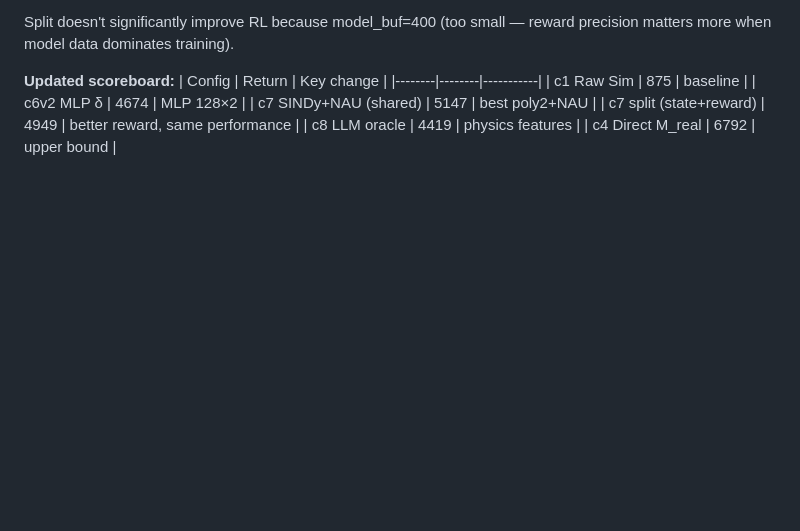
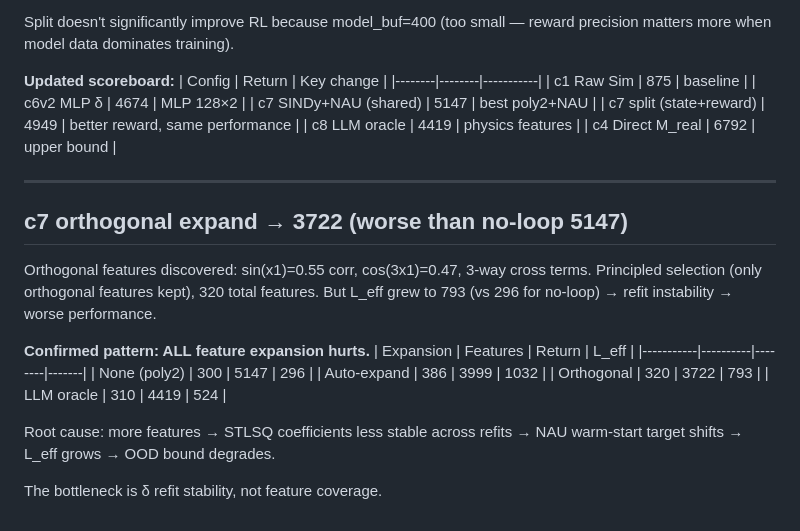
Before and after one commit to erzhu419/MC-WM, a Markdown page: experiments/ATTEMPT_LOG.md, the part around the change. Drawn GitHub-style; blank space fills up the shorter version.

Commit message:
Orthogonal expand=3722: confirms ALL expansion hurts. Bottleneck is refit stability not features.

```diff
--- a/experiments/ATTEMPT_LOG.md
+++ b/experiments/ATTEMPT_LOG.md
@@ -279,3 +279,24 @@ reward precision matters more when model data dominates training).
 | c7 split (state+reward) | 4949 | better reward, same performance |
 | c8 LLM oracle | 4419 | physics features |
 | c4 Direct M_real | 6792 | upper bound |
+
+---
+
+## c7 orthogonal expand → **3722** (worse than no-loop 5147)
+
+Orthogonal features discovered: sin(x1)=0.55 corr, cos(3x1)=0.47, 3-way cross terms.
+Principled selection (only orthogonal features kept), 320 total features.
+But L_eff grew to 793 (vs 296 for no-loop) → refit instability → worse performance.
+
+**Confirmed pattern: ALL feature expansion hurts.**
+| Expansion | Features | Return | L_eff |
+|-----------|----------|--------|-------|
+| None (poly2) | 300 | 5147 | 296 |
+| Auto-expand | 386 | 3999 | 1032 |
+| Orthogonal | 320 | 3722 | 793 |
+| LLM oracle | 310 | 4419 | 524 |
+
+Root cause: more features → STLSQ coefficients less stable across refits
+→ NAU warm-start target shifts → L_eff grows → OOD bound degrades.
+
+The bottleneck is δ refit stability, not feature coverage.
```
